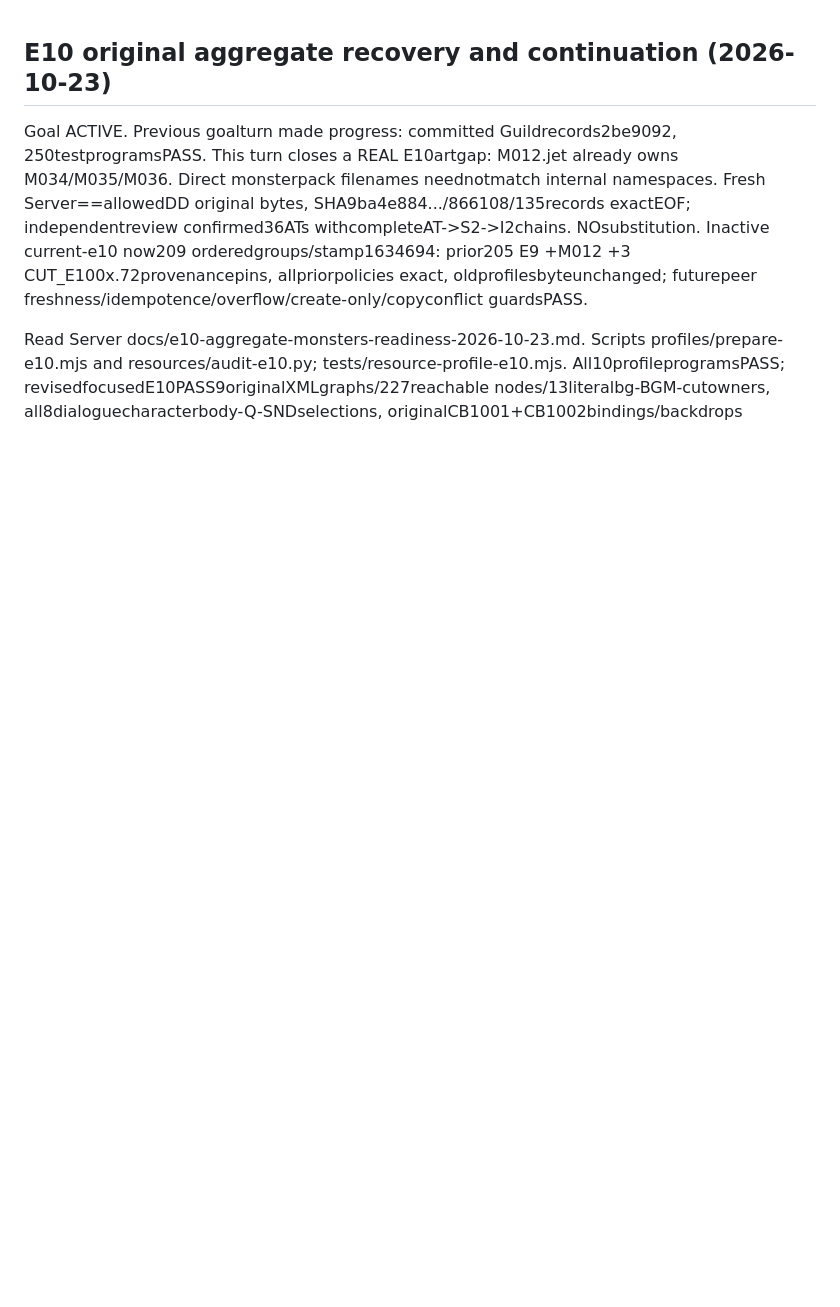
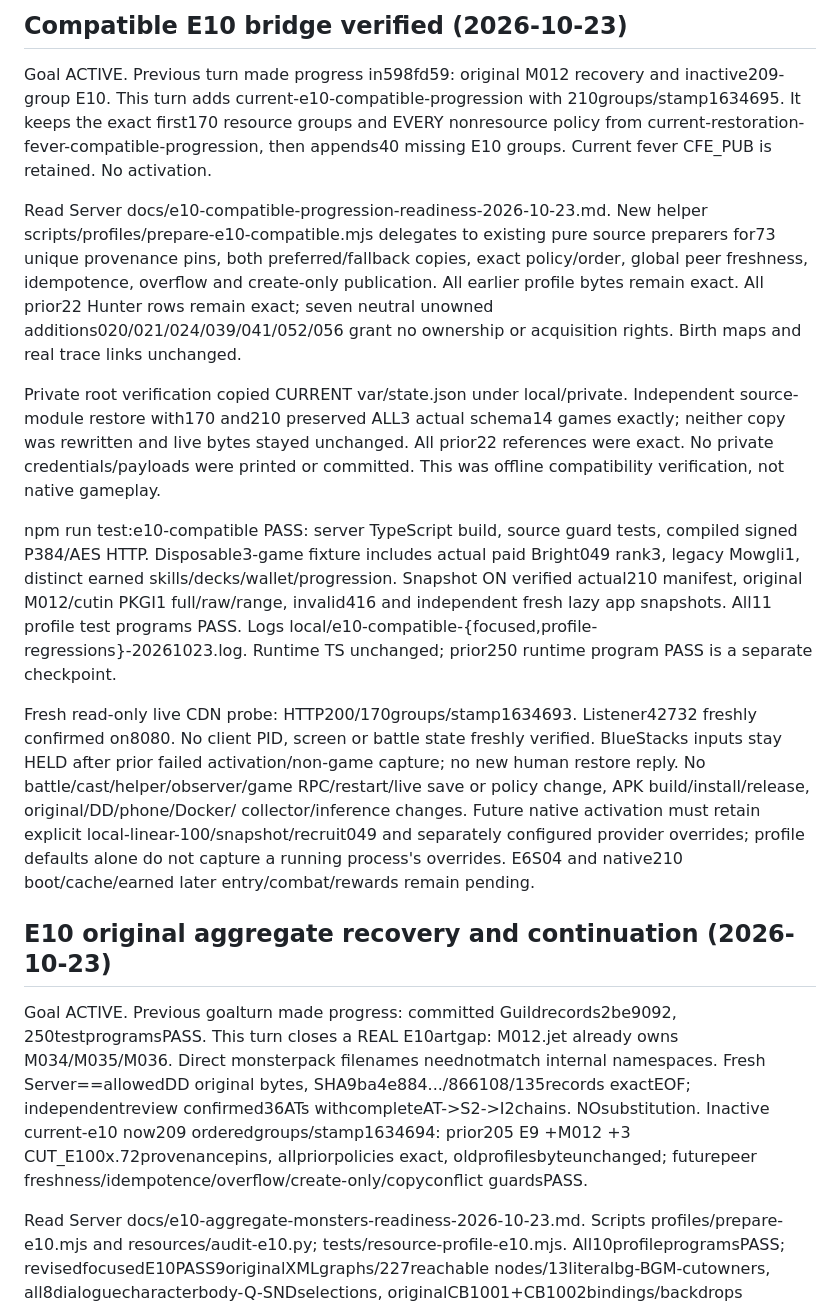
Before and after one commit to The-Blustone-Revival-Project/Blustone-Instrumented, a Markdown page: AGENTS.md, the part around the change. Rendered like a GitHub page; blank space fills up the shorter version.

Commit message:
Record compatible E10 save and transport verification

```diff
--- a/AGENTS.md
+++ b/AGENTS.md
@@ -1,3 +1,43 @@
+## Compatible E10 bridge verified (2026-10-23)
+
+Goal ACTIVE. Previous turn made progress in598fd59: original M012 recovery and
+inactive209-group E10. This turn adds current-e10-compatible-progression with
+210groups/stamp1634695. It keeps the exact first170 resource groups and EVERY
+nonresource policy from current-restoration-fever-compatible-progression, then
+appends40 missing E10 groups. Current fever CFE_PUB is retained. No activation.
+
+Read Server docs/e10-compatible-progression-readiness-2026-10-23.md. New helper
+scripts/profiles/prepare-e10-compatible.mjs delegates to existing pure source
+preparers for73 unique provenance pins, both preferred/fallback copies, exact
+policy/order, global peer freshness, idempotence, overflow and create-only
+publication. All earlier profile bytes remain exact. All prior22 Hunter rows
+remain exact; seven neutral unowned additions020/021/024/039/041/052/056 grant
+no ownership or acquisition rights. Birth maps and real trace links unchanged.
+
+Private root verification copied CURRENT var/state.json under local/private.
+Independent source-module restore with170 and210 preserved ALL3 actual schema14
+games exactly; neither copy was rewritten and live bytes stayed unchanged.
+All prior22 references were exact. No private credentials/payloads were printed
+or committed. This was offline compatibility verification, not native gameplay.
+
+npm run test:e10-compatible PASS: server TypeScript build, source guard tests,
+compiled signed P384/AES HTTP. Disposable3-game fixture includes actual paid
+Bright049 rank3, legacy Mowgli1, distinct earned skills/decks/wallet/progression.
+Snapshot ON verified actual210 manifest, original M012/cutin PKGI1 full/raw/range,
+invalid416 and independent fresh lazy app snapshots. All11 profile test programs
+PASS. Logs local/e10-compatible-{focused,profile-regressions}-20261023.log.
+Runtime TS unchanged; prior250 runtime program PASS is a separate checkpoint.
+
+Fresh read-only live CDN probe: HTTP200/170groups/stamp1634693. Listener42732
+freshly confirmed on8080. No client PID, screen or battle state freshly verified.
+BlueStacks inputs stay HELD after prior failed activation/non-game capture;
+no new human restore reply. No battle/cast/helper/observer/game RPC/restart/live
+save or policy change, APK build/install/release, original/DD/phone/Docker/
+collector/inference changes. Future native activation must retain explicit
+local-linear-100/snapshot/recruit049 and separately configured provider overrides;
+profile defaults alone do not capture a running process's overrides. E6S04 and
+native210 boot/cache/earned later entry/combat/rewards remain pending.
+
 ## E10 original aggregate recovery and continuation (2026-10-23)
 
 Goal ACTIVE. Previous goalturn made progress: committed Guildrecords2be9092,
```
